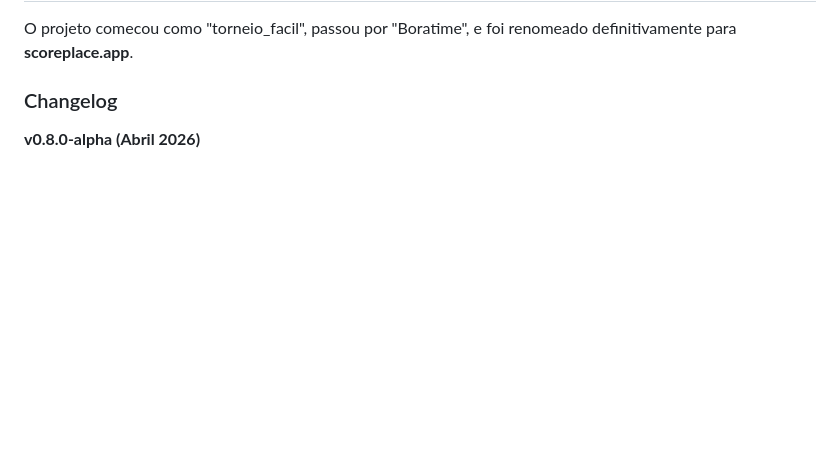
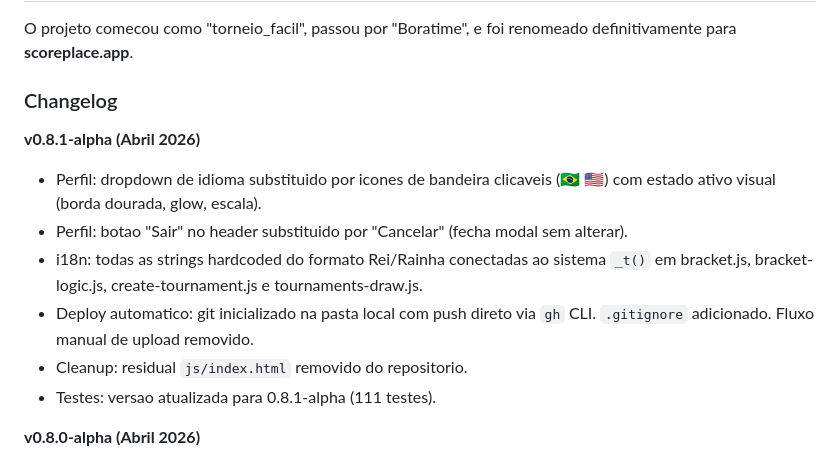
Before and after one commit to rstbarth/scoreplace.app, a Markdown page: CLAUDE.md, the part around one of its changes. GitHub-like rendering; blank space fills up the shorter version.

Commit message:
Add v0.8.1-alpha changelog to CLAUDE.md
Co-Authored-By: Claude Opus 4.6 <noreply@anthropic.com>

```diff
--- a/CLAUDE.md
+++ b/CLAUDE.md
@@ -17,6 +17,14 @@ Plataforma web de gestao de torneios esportivos e board games. App SPA (Single P
 O projeto comecou como "torneio_facil", passou por "Boratime", e foi renomeado definitivamente para **scoreplace.app**.
 
 ### Changelog
+
+**v0.8.1-alpha (Abril 2026)**
+- Perfil: dropdown de idioma substituido por icones de bandeira clicaveis (🇧🇷 🇺🇸) com estado ativo visual (borda dourada, glow, escala).
+- Perfil: botao "Sair" no header substituido por "Cancelar" (fecha modal sem alterar).
+- i18n: todas as strings hardcoded do formato Rei/Rainha conectadas ao sistema `_t()` em bracket.js, bracket-logic.js, create-tournament.js e tournaments-draw.js.
+- Deploy automatico: git inicializado na pasta local com push direto via `gh` CLI. `.gitignore` adicionado. Fluxo manual de upload removido.
+- Cleanup: residual `js/index.html` removido do repositorio.
+- Testes: versao atualizada para 0.8.1-alpha (111 testes).
 
 **v0.8.0-alpha (Abril 2026)**
 - Formato Rei/Rainha da Praia: novo formato de torneio com grupos de 4 jogadores e parceiros rotativos (AB vs CD, AC vs BD, AD vs BC). Pontuacao individual. Top classificados avancam automaticamente para eliminatoria ate coroar o Rei/Rainha.
```
Also changed, not shown: other parts of CLAUDE.md (+1 -1 lines).
